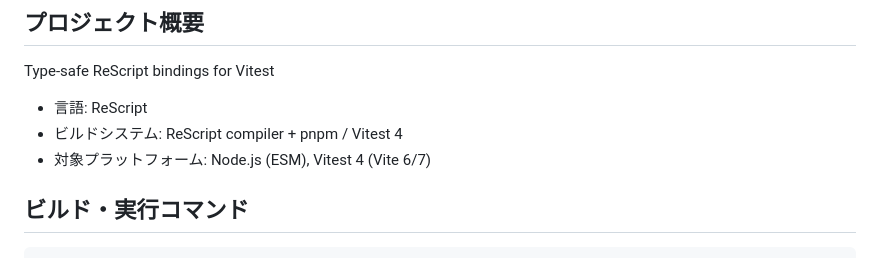
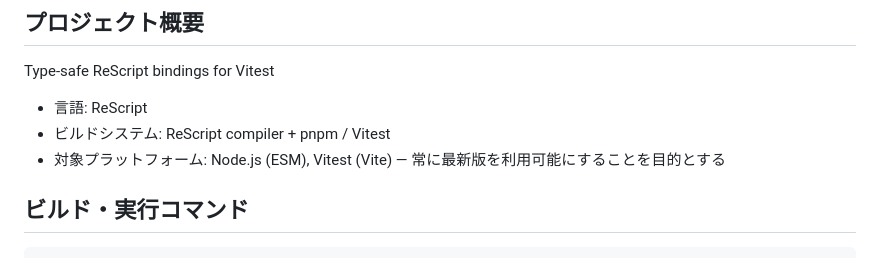
Before and after one commit to Nagatatz/rescript-vitest, a Markdown page: CLAUDE.md, the part around the change. Rendered like a GitHub page.

Commit message:
📝 Drop pinned Vite/Vitest versions from project overview

```diff
--- a/CLAUDE.md
+++ b/CLAUDE.md
@@ -15,8 +15,8 @@
 Type-safe ReScript bindings for Vitest
 
 - 言語: ReScript
-- ビルドシステム: ReScript compiler + pnpm / Vitest 4
-- 対象プラットフォーム: Node.js (ESM), Vitest 4 (Vite 6/7)
+- ビルドシステム: ReScript compiler + pnpm / Vitest
+- 対象プラットフォーム: Node.js (ESM), Vitest (Vite) — 常に最新版を利用可能にすることを目的とする
 
 ## ビルド・実行コマンド
 
```
